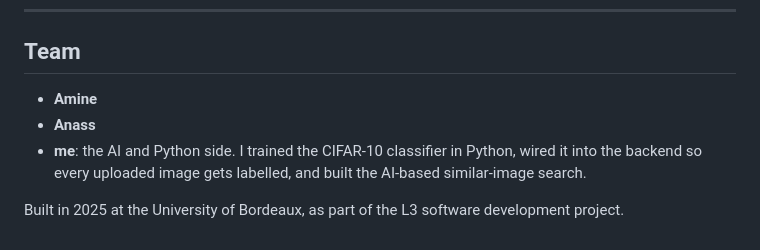
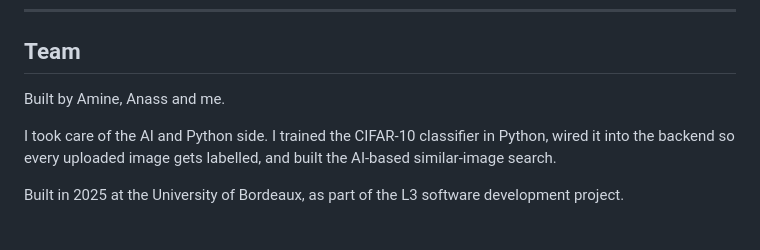
Before and after one commit to naggaz-alae/projet6, a Markdown page: README.md, the part around the change. Rendered like a GitHub page.

Commit message:
Reword team section in README
Co-Authored-By: Claude Opus 5.5 <noreply@anthropic.com>

```diff
--- a/README.md
+++ b/README.md
@@ -99,8 +99,8 @@ npm run dev
 
 ## Team
 
-- **Amine**
-- **Anass**
-- **me**: the AI and Python side. I trained the CIFAR-10 classifier in Python, wired it into the backend so every uploaded image gets labelled, and built the AI-based similar-image search.
+Built by Amine, Anass and me.
+
+I took care of the AI and Python side. I trained the CIFAR-10 classifier in Python, wired it into the backend so every uploaded image gets labelled, and built the AI-based similar-image search.
 
 Built in 2025 at the University of Bordeaux, as part of the L3 software development project.
```
